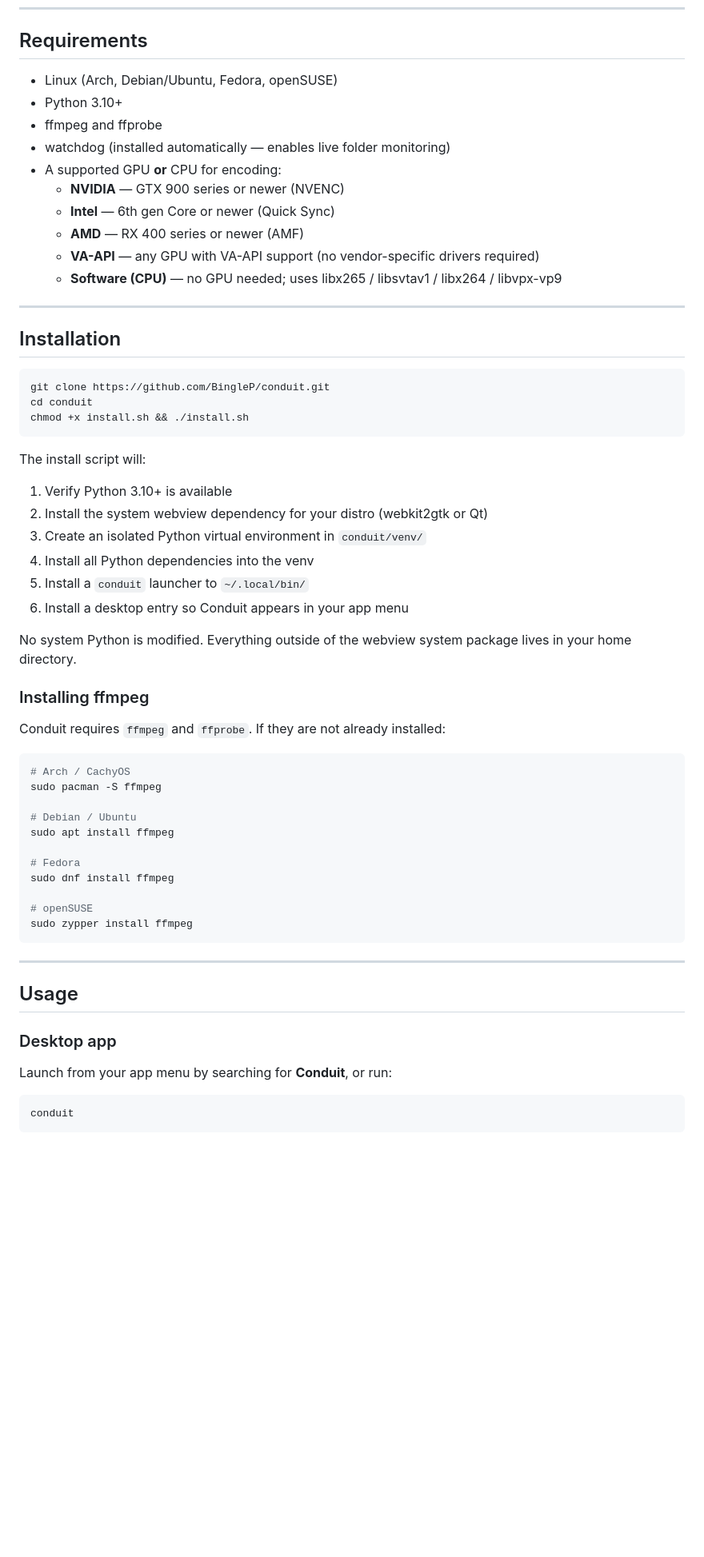
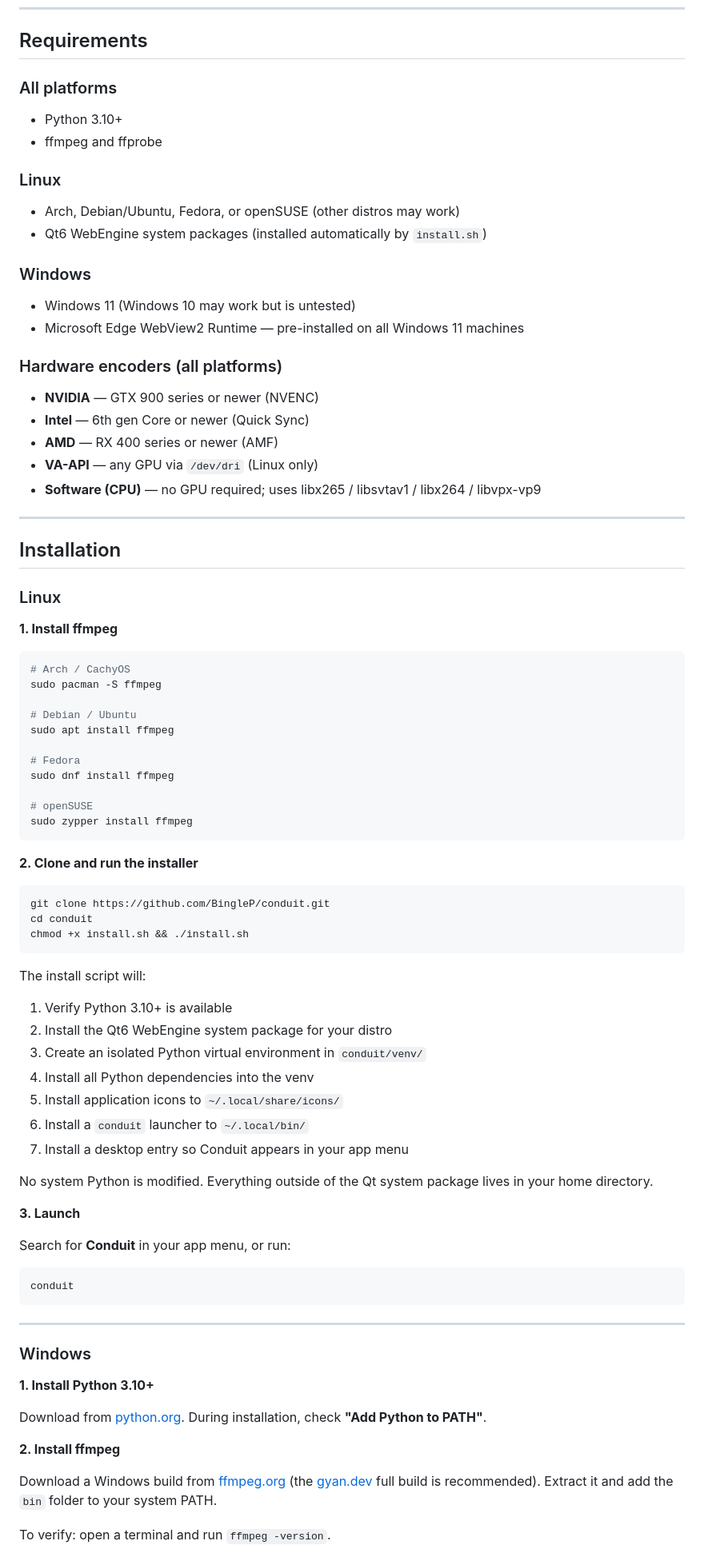
Before and after one commit to BingleP/conduit, a Markdown page: README.md, the part around one of its changes. Shown at 80% size. GitHub-like rendering; blank space fills up the shorter version.

````diff
--- a/README.md
+++ b/README.md
@@ -22,40 +22,32 @@ Runs as a desktop app (native window via pywebview) with an optional Web UI for
 
 ## Requirements
 
-- Linux (Arch, Debian/Ubuntu, Fedora, openSUSE)
+### All platforms
 - Python 3.10+
 - ffmpeg and ffprobe
-- watchdog (installed automatically — enables live folder monitoring)
-- A supported GPU **or** CPU for encoding:
-  - **NVIDIA** — GTX 900 series or newer (NVENC)
-  - **Intel** — 6th gen Core or newer (Quick Sync)
-  - **AMD** — RX 400 series or newer (AMF)
-  - **VA-API** — any GPU with VA-API support (no vendor-specific drivers required)
-  - **Software (CPU)** — no GPU needed; uses libx265 / libsvtav1 / libx264 / libvpx-vp9
+
+### Linux
+- Arch, Debian/Ubuntu, Fedora, or openSUSE (other distros may work)
+- Qt6 WebEngine system packages (installed automatically by `install.sh`)
+
+### Windows
+- Windows 11 (Windows 10 may work but is untested)
+- Microsoft Edge WebView2 Runtime — pre-installed on all Windows 11 machines
+
+### Hardware encoders (all platforms)
+- **NVIDIA** — GTX 900 series or newer (NVENC)
+- **Intel** — 6th gen Core or newer (Quick Sync)
+- **AMD** — RX 400 series or newer (AMF)
+- **VA-API** — any GPU via `/dev/dri` (Linux only)
+- **Software (CPU)** — no GPU required; uses libx265 / libsvtav1 / libx264 / libvpx-vp9
 
 ---
 
 ## Installation
 
-```bash
-git clone https://github.com/BingleP/conduit.git
-cd conduit
-chmod +x install.sh && ./install.sh
-```
+### Linux
 
-The install script will:
-1. Verify Python 3.10+ is available
-2. Install the system webview dependency for your distro (webkit2gtk or Qt)
-3. Create an isolated Python virtual environment in `conduit/venv/`
-4. Install all Python dependencies into the venv
-5. Install a `conduit` launcher to `~/.local/bin/`
-6. Install a desktop entry so Conduit appears in your app menu
-
-No system Python is modified. Everything outside of the webview system package lives in your home directory.
-
-### Installing ffmpeg
-
-Conduit requires `ffmpeg` and `ffprobe`. If they are not already installed:
+**1. Install ffmpeg**
 
 ```bash
 # Arch / CachyOS
@@ -71,15 +63,44 @@ sudo dnf install ffmpeg
 sudo zypper install ffmpeg
 ```
 
----
+**2. Clone and run the installer**
 
-## Usage
+```bash
+git clone https://github.com/BingleP/conduit.git
+cd conduit
+chmod +x install.sh && ./install.sh
+```
 
-### Desktop app
+The install script will:
+1. Verify Python 3.10+ is available
+2. Install the Qt6 WebEngine system package for your distro
+3. Create an isolated Python virtual environment in `conduit/venv/`
+4. Install all Python dependencies into the venv
+5. Install application icons to `~/.local/share/icons/`
+6. Install a `conduit` launcher to `~/.local/bin/`
+7. Install a desktop entry so Conduit appears in your app menu
 
-Launch from your app menu by searching for **Conduit**, or run:
+No system Python is modified. Everything outside of the Qt system package lives in your home directory.
+
+**3. Launch**
+
+Search for **Conduit** in your app menu, or run:
 
 ```bash
 conduit
 ```
 
+---
+
+### Windows
+
+**1. Install Python 3.10+**
+
+Download from [python.org](https://www.python.org/downloads/). During installation, check **"Add Python to PATH"**.
+
+**2. Install ffmpeg**
+
+Download a Windows build from [ffmpeg.org](https://ffmpeg.org/download.html) (the [gyan.dev](https://www.gyan.dev/ffmpeg/builds/) full build is recommended). Extract it and add the `bin` folder to your system PATH.
+
+To verify: open a terminal and run `ffmpeg -version`.
+
````
Also changed, not shown: other parts of README.md (+74 -8 lines).
